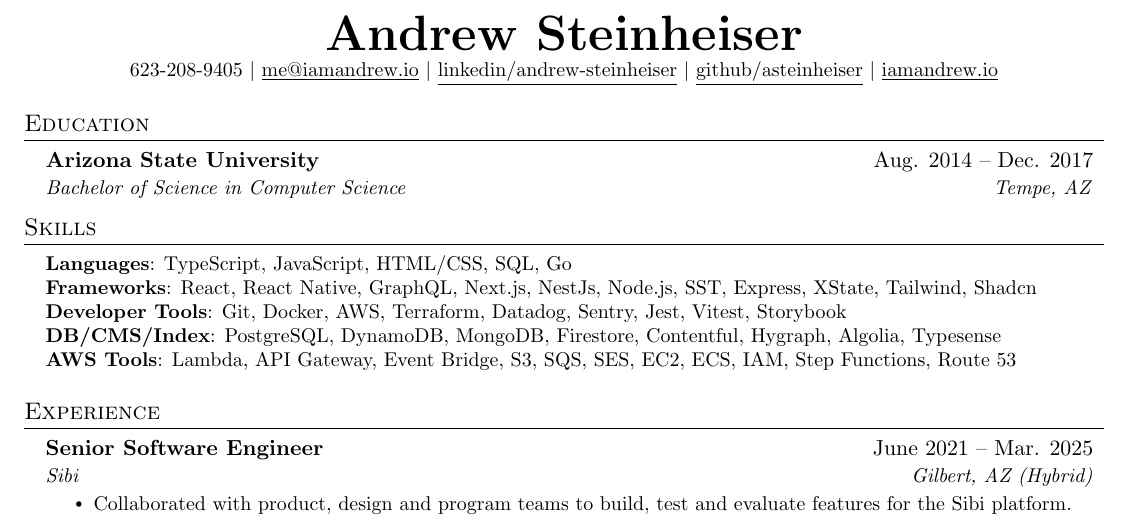
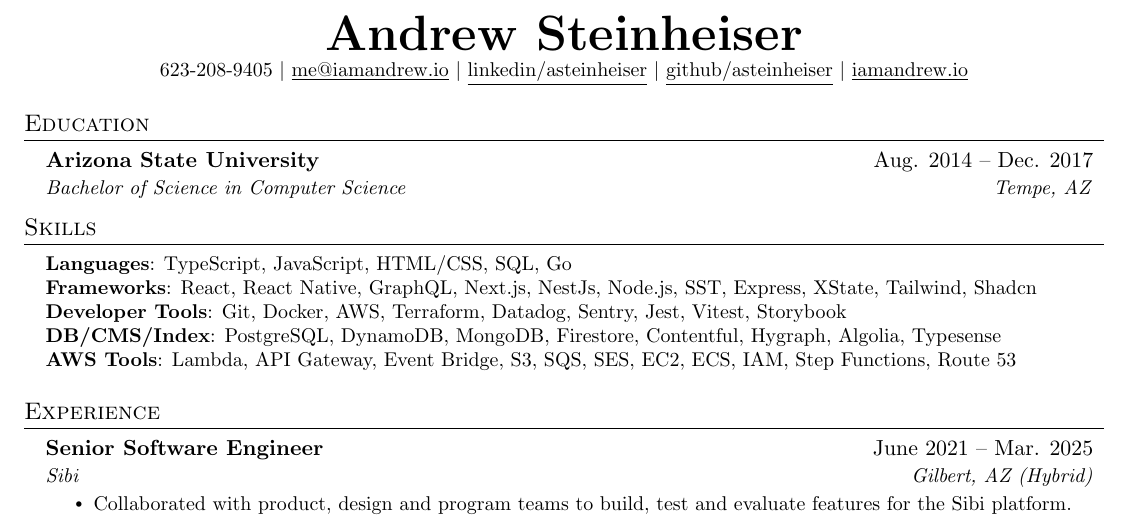
Before and after one commit to ASteinheiser/resume, a LaTeX CV (resume.tex): part of page 1 of 2, cut so that both start at the same text. Compiled offline with pdfLaTeX.

Commit message:
update linkedin url

```diff
--- a/resume.tex
+++ b/resume.tex
@@ -106,7 +106,7 @@
     \textbf{\Huge \scshape Andrew Steinheiser} \\ \vspace{1pt}
     \small 623-208-9405 $|$
     \href{mailto:me@iamandrew.io}{\underline{me@iamandrew.io}} $|$
-    \href{https://linkedin.com/in/andrew-steinheiser}{\underline{linkedin/andrew-steinheiser}} $|$
+    \href{https://linkedin.com/in/asteinheiser}{\underline{linkedin/asteinheiser}} $|$
     \href{https://github.com/asteinheiser}{\underline{github/asteinheiser}} $|$
     \href{https://iamandrew.io}{\underline{iamandrew.io}}
 \end{center}
```
Also changed, not shown: resume.pdf, resume_1.png, resume_2.png.
